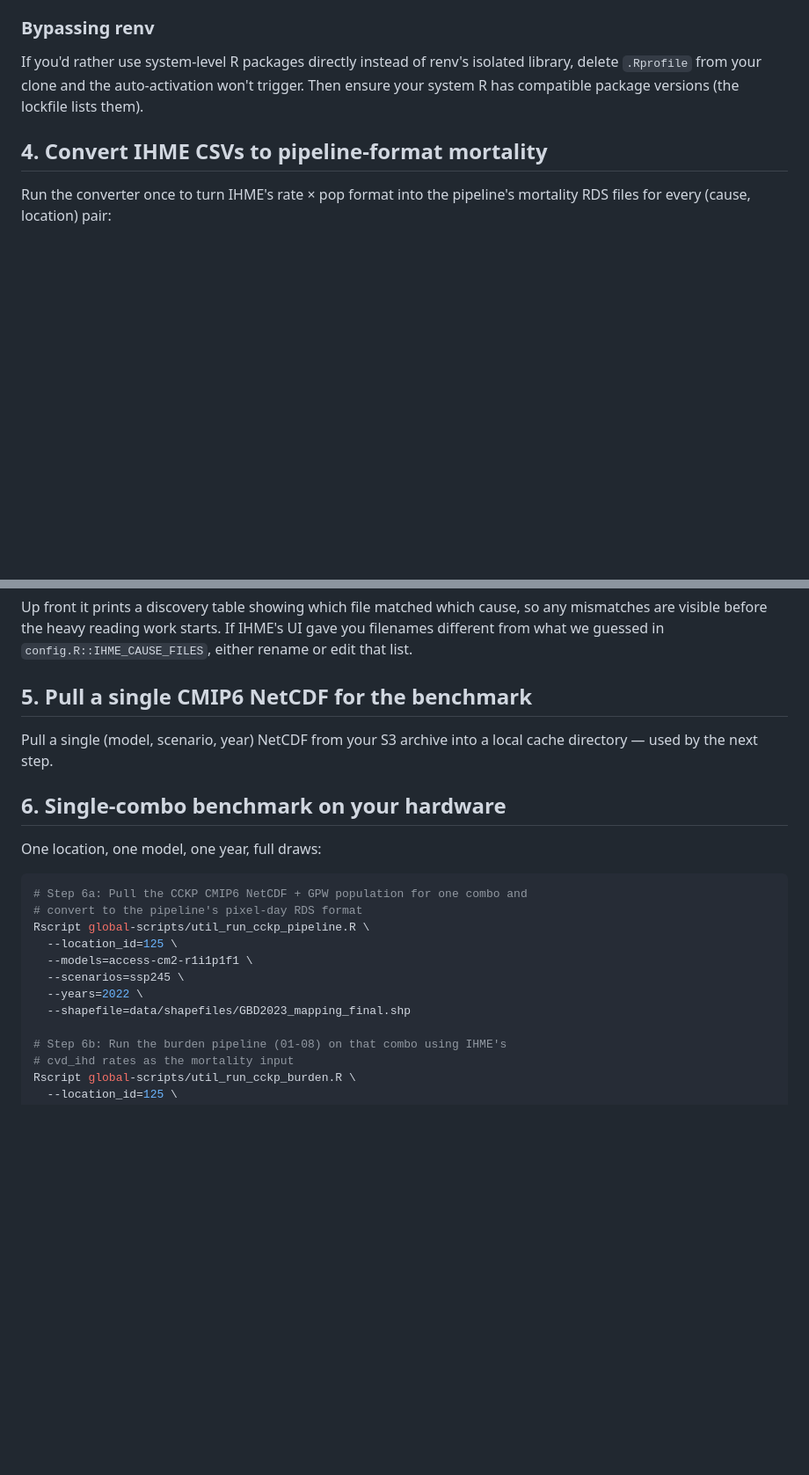
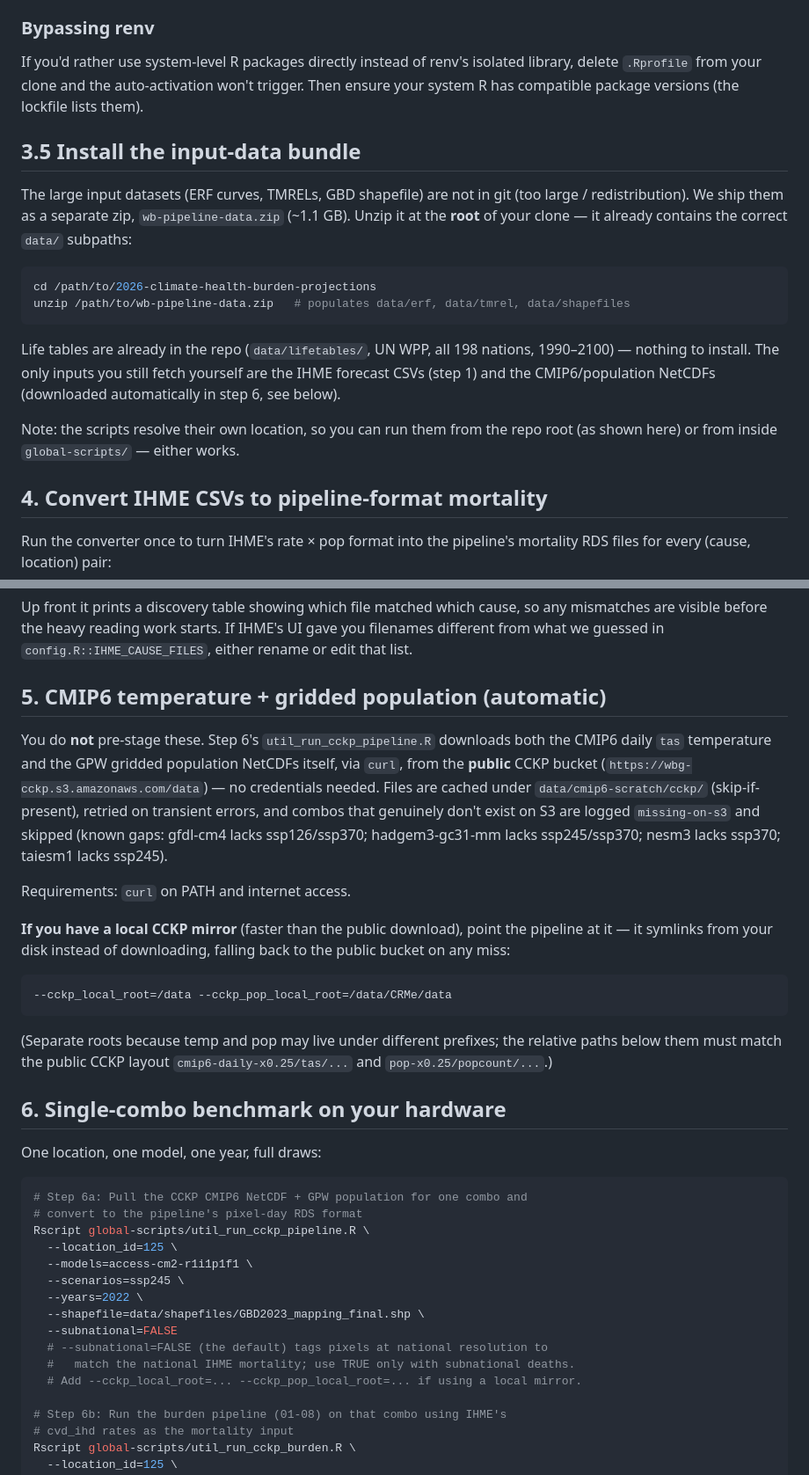
Before and after one commit to aaron-oz/2026-climate-health-burden-projections, a Markdown page: caspar-workflow.md, 2 parts joined by grey strips. Shown at 88% size. GitHub-like rendering; blank space fills up the shorter version.

Commit message:
Update caspar-workflow doc: data bundle, CCKP auto-download, new flags
- New "3.5 Install the input-data bundle" step (wb-pipeline-data.zip for
  ERF/TMREL/shapefile; note life tables ship in the repo; scripts are
  cwd-independent).
- Rewrote step 5: CMIP6 temp + GPW population are auto-downloaded from the
  PUBLIC CCKP bucket (no S3 archive/credentials), documents curl dependency,
  cache, missing-on-s3 combos, and the --cckp_local_root/--cckp_pop_local_root
  local-mirror flags (was misleadingly "pull from your S3 archive").
- Step 6: documents --subnational=FALSE (national resolution to match national
  IHME mortality) and the local-mirror flags.

Co-Authored-By: Claude Opus 4.8 (1M context) <noreply@anthropic.com>

````diff
--- a/caspar-workflow.md
+++ b/caspar-workflow.md
@@ -119,6 +119,26 @@ isolated library, delete `.Rprofile` from your clone and the
 auto-activation won't trigger. Then ensure your system R has compatible
 package versions (the lockfile lists them).
 
+## 3.5 Install the input-data bundle
+
+The large input datasets (ERF curves, TMRELs, GBD shapefile) are not in git
+(too large / redistribution). We ship them as a separate zip,
+`wb-pipeline-data.zip` (~1.1 GB). Unzip it at the **root** of your clone — it
+already contains the correct `data/` subpaths:
+
+```bash
+cd /path/to/2026-climate-health-burden-projections
+unzip /path/to/wb-pipeline-data.zip   # populates data/erf, data/tmrel, data/shapefiles
+```
+
+Life tables are already in the repo (`data/lifetables/`, UN WPP, all 198
+nations, 1990–2100) — nothing to install. The only inputs you still fetch
+yourself are the IHME forecast CSVs (step 1) and the CMIP6/population NetCDFs
+(downloaded automatically in step 6, see below).
+
+Note: the scripts resolve their own location, so you can run them from the repo
+root (as shown here) or from inside `global-scripts/` — either works.
+
 ## 4. Convert IHME CSVs to pipeline-format mortality
 
 Run the converter once to turn IHME's rate × pop format into the pipeline's
@@ -140,10 +160,30 @@ cause, so any mismatches are visible before the heavy reading work starts.
 If IHME's UI gave you filenames different from what we guessed in
 `config.R::IHME_CAUSE_FILES`, either rename or edit that list.
 
-## 5. Pull a single CMIP6 NetCDF for the benchmark
+## 5. CMIP6 temperature + gridded population (automatic)
 
-Pull a single (model, scenario, year) NetCDF from your S3 archive into a
-local cache directory — used by the next step.
+You do **not** pre-stage these. Step 6's `util_run_cckp_pipeline.R` downloads
+both the CMIP6 daily `tas` temperature and the GPW gridded population NetCDFs
+itself, via `curl`, from the **public** CCKP bucket
+(`https://wbg-cckp.s3.amazonaws.com/data`) — no credentials needed. Files are
+cached under `data/cmip6-scratch/cckp/` (skip-if-present), retried on transient
+errors, and combos that genuinely don't exist on S3 are logged `missing-on-s3`
+and skipped (known gaps: gfdl-cm4 lacks ssp126/ssp370; hadgem3-gc31-mm lacks
+ssp245/ssp370; nesm3 lacks ssp370; taiesm1 lacks ssp245).
+
+Requirements: `curl` on PATH and internet access.
+
+**If you have a local CCKP mirror** (faster than the public download), point the
+pipeline at it — it symlinks from your disk instead of downloading, falling back
+to the public bucket on any miss:
+
+```bash
+--cckp_local_root=/data --cckp_pop_local_root=/data/CRMe/data
+```
+
+(Separate roots because temp and pop may live under different prefixes; the
+relative paths below them must match the public CCKP layout
+`cmip6-daily-x0.25/tas/...` and `pop-x0.25/popcount/...`.)
 
 ## 6. Single-combo benchmark on your hardware
 
@@ -157,7 +197,11 @@ Rscript global-scripts/util_run_cckp_pipeline.R \
   --models=access-cm2-r1i1p1f1 \
   --scenarios=ssp245 \
   --years=2022 \
-  --shapefile=data/shapefiles/GBD2023_mapping_final.shp
+  --shapefile=data/shapefiles/GBD2023_mapping_final.shp \
+  --subnational=FALSE
+  # --subnational=FALSE (the default) tags pixels at national resolution to
+  #   match the national IHME mortality; use TRUE only with subnational deaths.
+  # Add --cckp_local_root=... --cckp_pop_local_root=... if using a local mirror.
 
 # Step 6b: Run the burden pipeline (01-08) on that combo using IHME's
 # cvd_ihd rates as the mortality input
````
